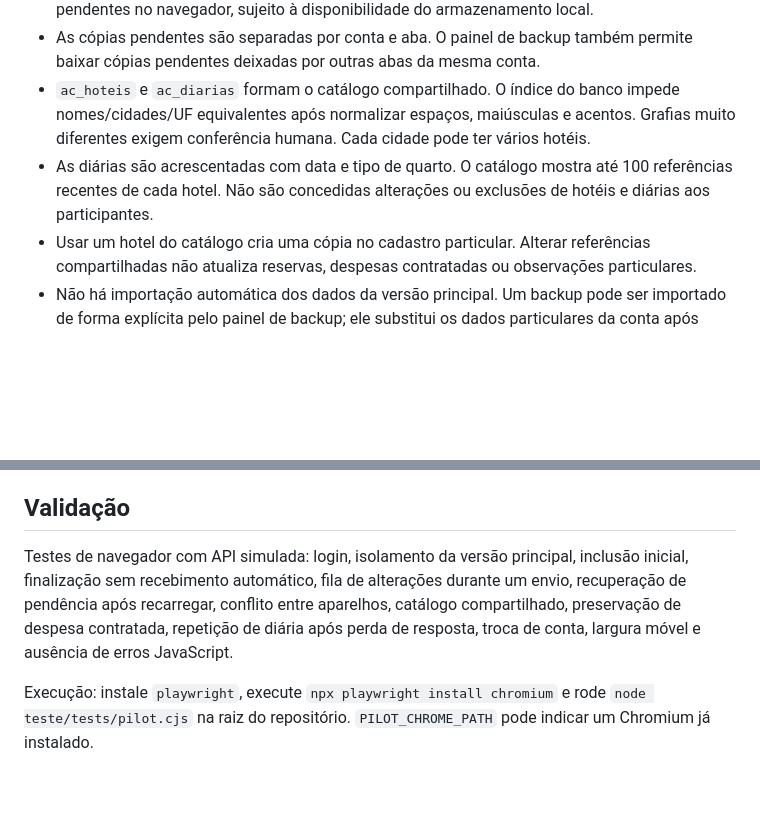
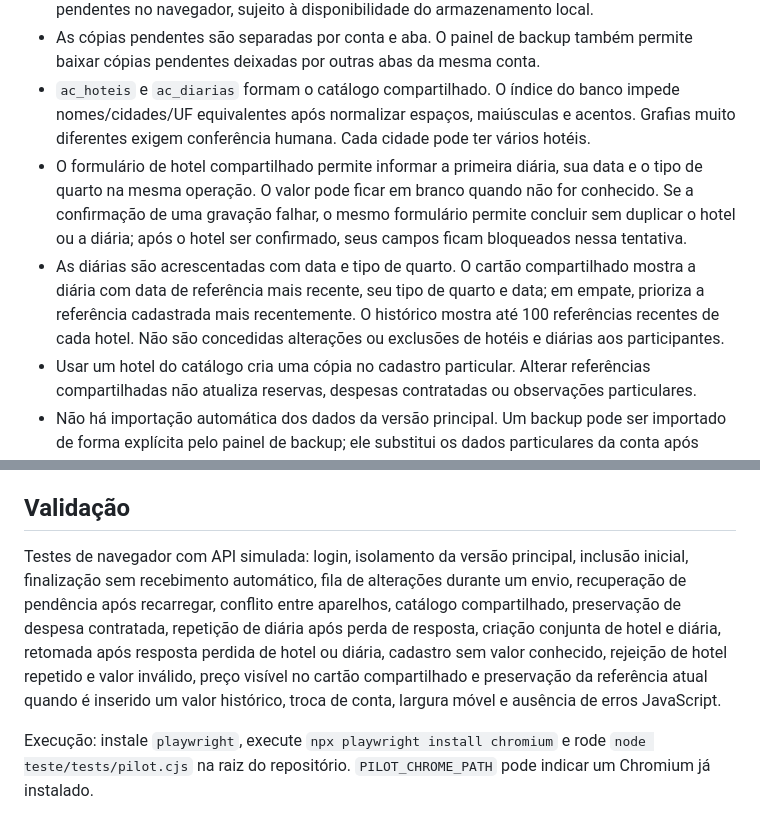
Before and after one commit to bastosskleber-creator/gestao-servicos, a Markdown page: teste/README.md, 2 parts joined by grey strips. GitHub-like rendering; blank space fills up the shorter version.

Commit message:
Documenta diária inicial e referência no cartão compartilhado

```diff
--- a/teste/README.md
+++ b/teste/README.md
@@ -14,7 +14,8 @@ O `index.html` da raiz continua sendo a versão principal. O piloto usa exclusiv
 - O carregamento exige conexão e autenticação. O trabalho já aberto permite guardar alterações pendentes no navegador, sujeito à disponibilidade do armazenamento local.
 - As cópias pendentes são separadas por conta e aba. O painel de backup também permite baixar cópias pendentes deixadas por outras abas da mesma conta.
 - `ac_hoteis` e `ac_diarias` formam o catálogo compartilhado. O índice do banco impede nomes/cidades/UF equivalentes após normalizar espaços, maiúsculas e acentos. Grafias muito diferentes exigem conferência humana. Cada cidade pode ter vários hotéis.
-- As diárias são acrescentadas com data e tipo de quarto. O catálogo mostra até 100 referências recentes de cada hotel. Não são concedidas alterações ou exclusões de hotéis e diárias aos participantes.
+- O formulário de hotel compartilhado permite informar a primeira diária, sua data e o tipo de quarto na mesma operação. O valor pode ficar em branco quando não for conhecido. Se a confirmação de uma gravação falhar, o mesmo formulário permite concluir sem duplicar o hotel ou a diária; após o hotel ser confirmado, seus campos ficam bloqueados nessa tentativa.
+- As diárias são acrescentadas com data e tipo de quarto. O cartão compartilhado mostra a diária com data de referência mais recente, seu tipo de quarto e data; em empate, prioriza a referência cadastrada mais recentemente. O histórico mostra até 100 referências recentes de cada hotel. Não são concedidas alterações ou exclusões de hotéis e diárias aos participantes.
 - Usar um hotel do catálogo cria uma cópia no cadastro particular. Alterar referências compartilhadas não atualiza reservas, despesas contratadas ou observações particulares.
 - Não há importação automática dos dados da versão principal. Um backup pode ser importado de forma explícita pelo painel de backup; ele substitui os dados particulares da conta após confirmação e download da cópia anterior.
 - O backup em pasta usa outro armazenamento de permissões e nome de arquivo exclusivo do piloto e do usuário. A gravação depende do sistema aberto e da permissão do navegador.
@@ -30,7 +31,7 @@ Tabelas: `ac_dados_usuario`, `ac_hoteis`, `ac_diarias`, todas com RLS habilitado
 
 ## Validação
 
-Testes de navegador com API simulada: login, isolamento da versão principal, inclusão inicial, finalização sem recebimento automático, fila de alterações durante um envio, recuperação de pendência após recarregar, conflito entre aparelhos, catálogo compartilhado, preservação de despesa contratada, repetição de diária após perda de resposta, troca de conta, largura móvel e ausência de erros JavaScript.
+Testes de navegador com API simulada: login, isolamento da versão principal, inclusão inicial, finalização sem recebimento automático, fila de alterações durante um envio, recuperação de pendência após recarregar, conflito entre aparelhos, catálogo compartilhado, preservação de despesa contratada, repetição de diária após perda de resposta, criação conjunta de hotel e diária, retomada após resposta perdida de hotel ou diária, cadastro sem valor conhecido, rejeição de hotel repetido e valor inválido, preço visível no cartão compartilhado e preservação da referência atual quando é inserido um valor histórico, troca de conta, largura móvel e ausência de erros JavaScript.
 
 Execução: instale `playwright`, execute `npx playwright install chromium` e rode `node teste/tests/pilot.cjs` na raiz do repositório. `PILOT_CHROME_PATH` pode indicar um Chromium já instalado.
 
```
